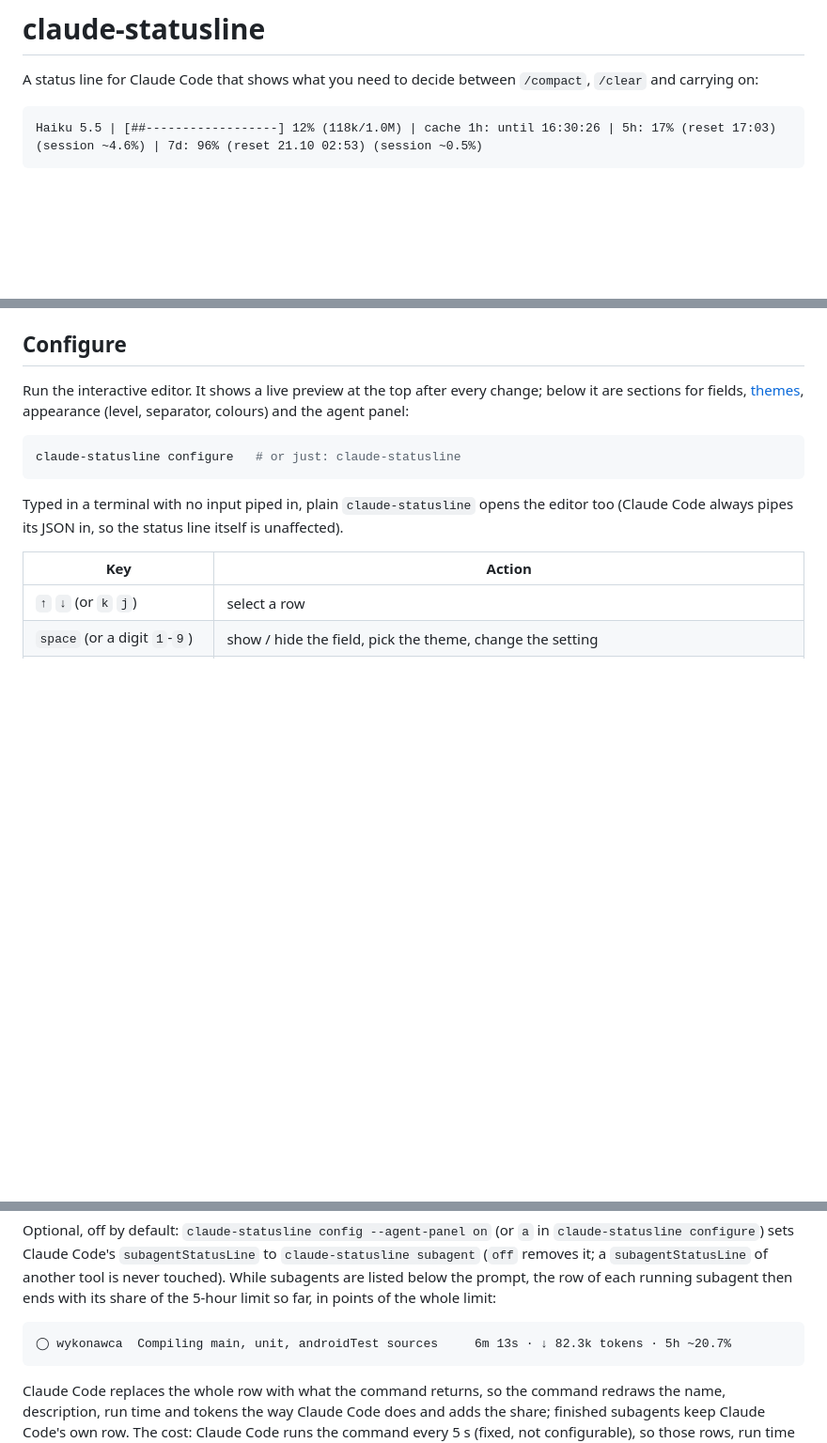
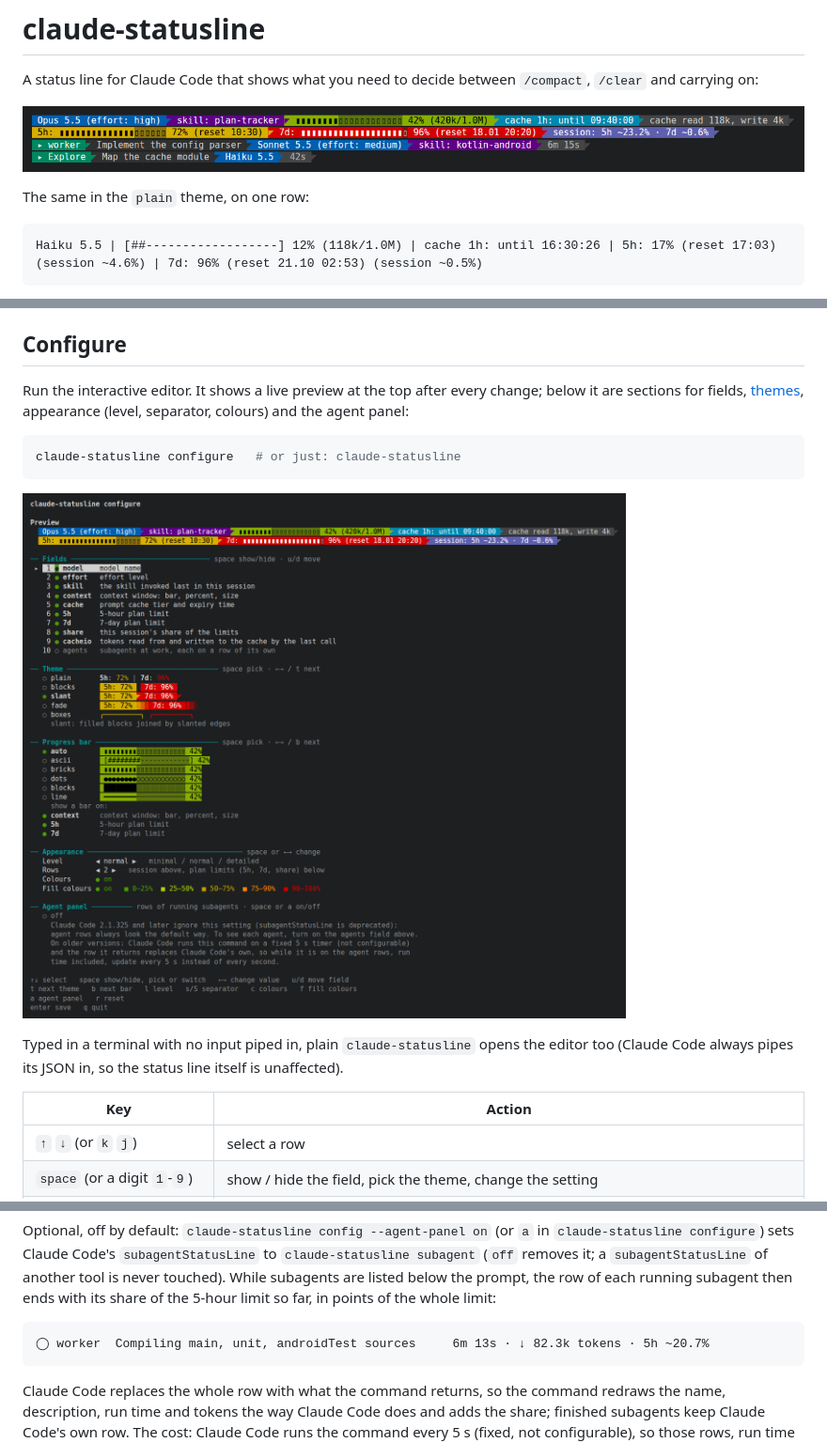
Before and after one commit to dgrebowiec/claude-statusline, a Markdown page: README.md, 3 parts joined by grey strips. Shown at 94% size. Rendered like a GitHub page; pictures changed too: docs/images/configure.png (added), docs/images/statusline.png (added); blank space fills up the shorter version.

````diff
--- a/README.md
+++ b/README.md
@@ -2,6 +2,10 @@
 
 A status line for Claude Code that shows what you need to decide between `/compact`,
 `/clear` and carrying on:
+
+![The status line in the default slant theme, two rows, with the optional agents rows below](docs/images/statusline.png)
+
+The same in the `plain` theme, on one row:
 
 ```
 Haiku 5.5 | [##------------------] 12% (118k/1.0M) | cache 1h: until 16:30:26 | 5h: 17% (reset 17:03) (session ~4.6%) | 7d: 96% (reset 21.10 02:53) (session ~0.5%)
@@ -39,6 +43,8 @@ sections for fields, [themes](#themes), appearance (level, separator, colours) a
 ```bash
 claude-statusline configure   # or just: claude-statusline
 ```
+
+![The configurator: live preview, fields, themes, progress bars, appearance and the agent panel](docs/images/configure.png)
 
 Typed in a terminal with no input piped in, plain `claude-statusline` opens the editor too (Claude Code
 always pipes its JSON in, so the status line itself is unaffected).
@@ -148,7 +154,7 @@ running subagent then ends with its share of the 5-hour limit so far, in points
 limit:
 
 ```
-◯ wykonawca  Compiling main, unit, androidTest sources     6m 13s · ↓ 82.3k tokens · 5h ~20.7%
+◯ worker  Compiling main, unit, androidTest sources     6m 13s · ↓ 82.3k tokens · 5h ~20.7%
 ```
 
 Claude Code replaces the whole row with what the command returns, so the command redraws the
````
Also changed, not shown: other parts of README.md (+6 -6 lines), CHANGELOG.md (+2 -0 lines), 6 other files.
